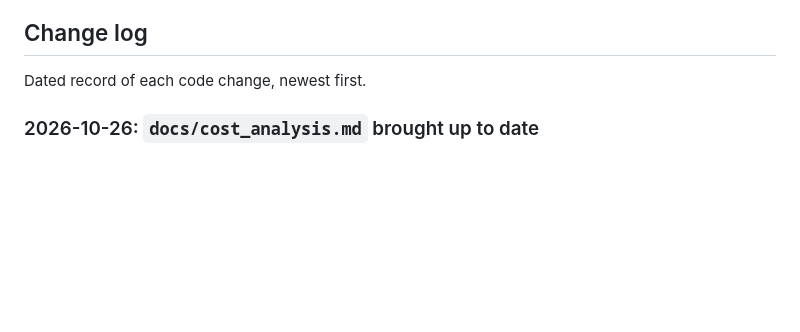
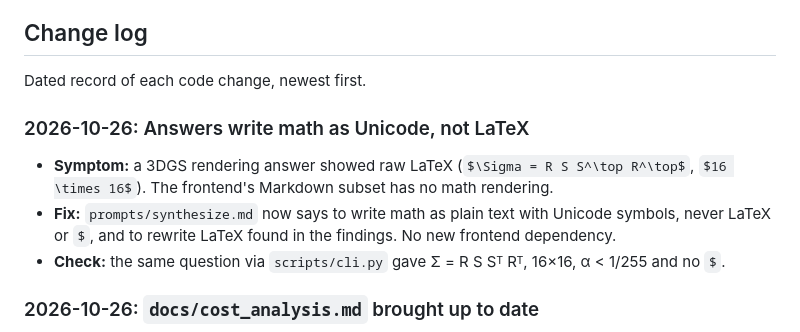
Before and after one commit to adesai1033/USC-599-HW2, a Markdown page: PROCESS_LOG.md, the part around the change. Rendered like a GitHub page; blank space fills up the shorter version.

Commit message:
Have synthesize write math as Unicode: the frontend shows LaTeX as raw source
Co-Authored-By: Claude Opus 5.5 <noreply@anthropic.com>

```diff
--- a/PROCESS_LOG.md
+++ b/PROCESS_LOG.md
@@ -13,6 +13,14 @@
 ## Change log
 
 Dated record of each code change, newest first.
+
+### 2026-10-26: Answers write math as Unicode, not LaTeX
+
+- **Symptom:** a 3DGS rendering answer showed raw LaTeX (`$\Sigma = R S S^\top R^\top$`,
+  `$16 \times 16$`). The frontend's Markdown subset has no math rendering.
+- **Fix:** `prompts/synthesize.md` now says to write math as plain text with Unicode symbols, never
+  LaTeX or `$`, and to rewrite LaTeX found in the findings. No new frontend dependency.
+- **Check:** the same question via `scripts/cli.py` gave Σ = R S Sᵀ Rᵀ, 16×16, α < 1/255 and no `$`.
 
 ### 2026-10-26: `docs/cost_analysis.md` brought up to date
 
```
Also changed, not shown: prompts/synthesize.md (+4 -0 lines).
